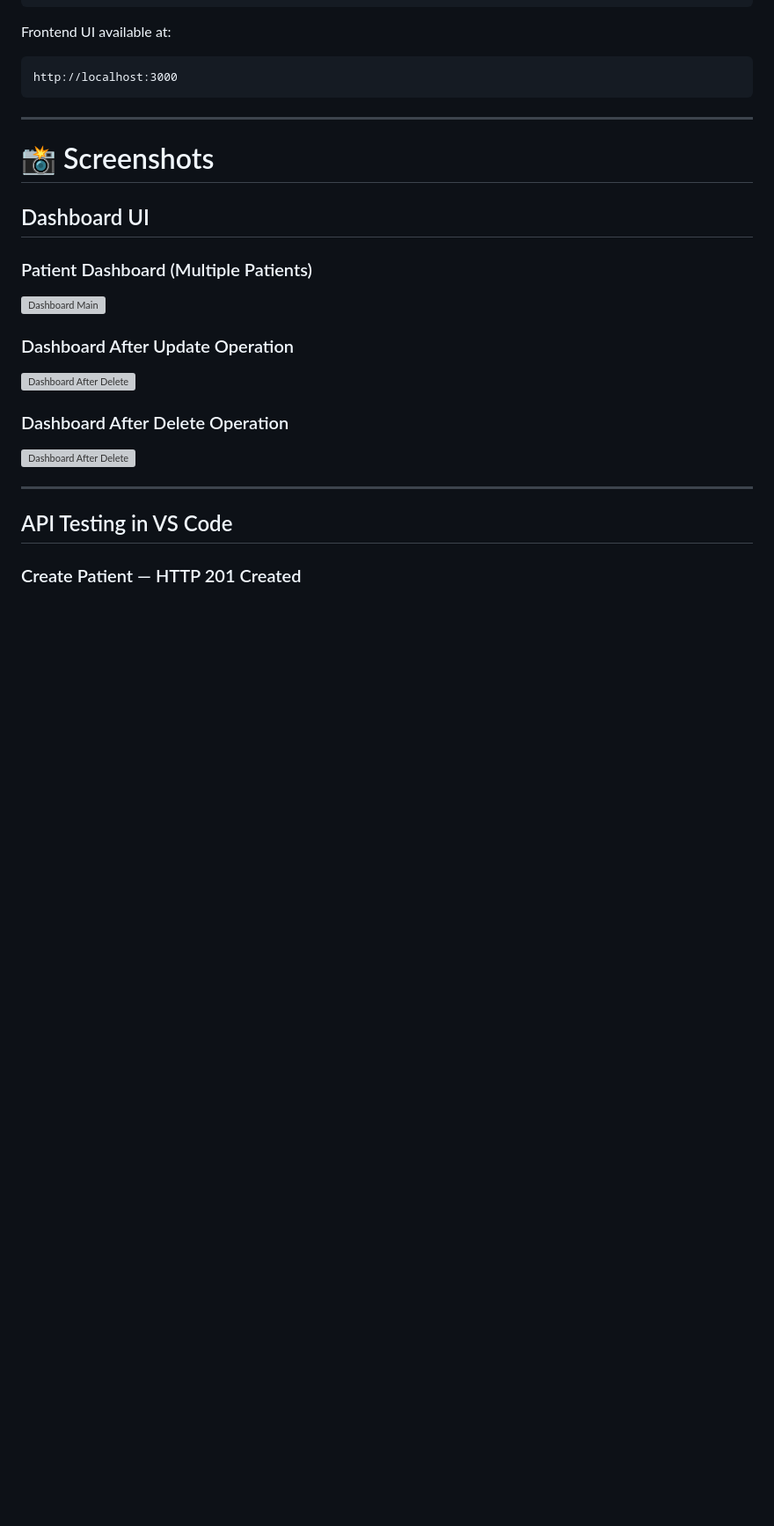
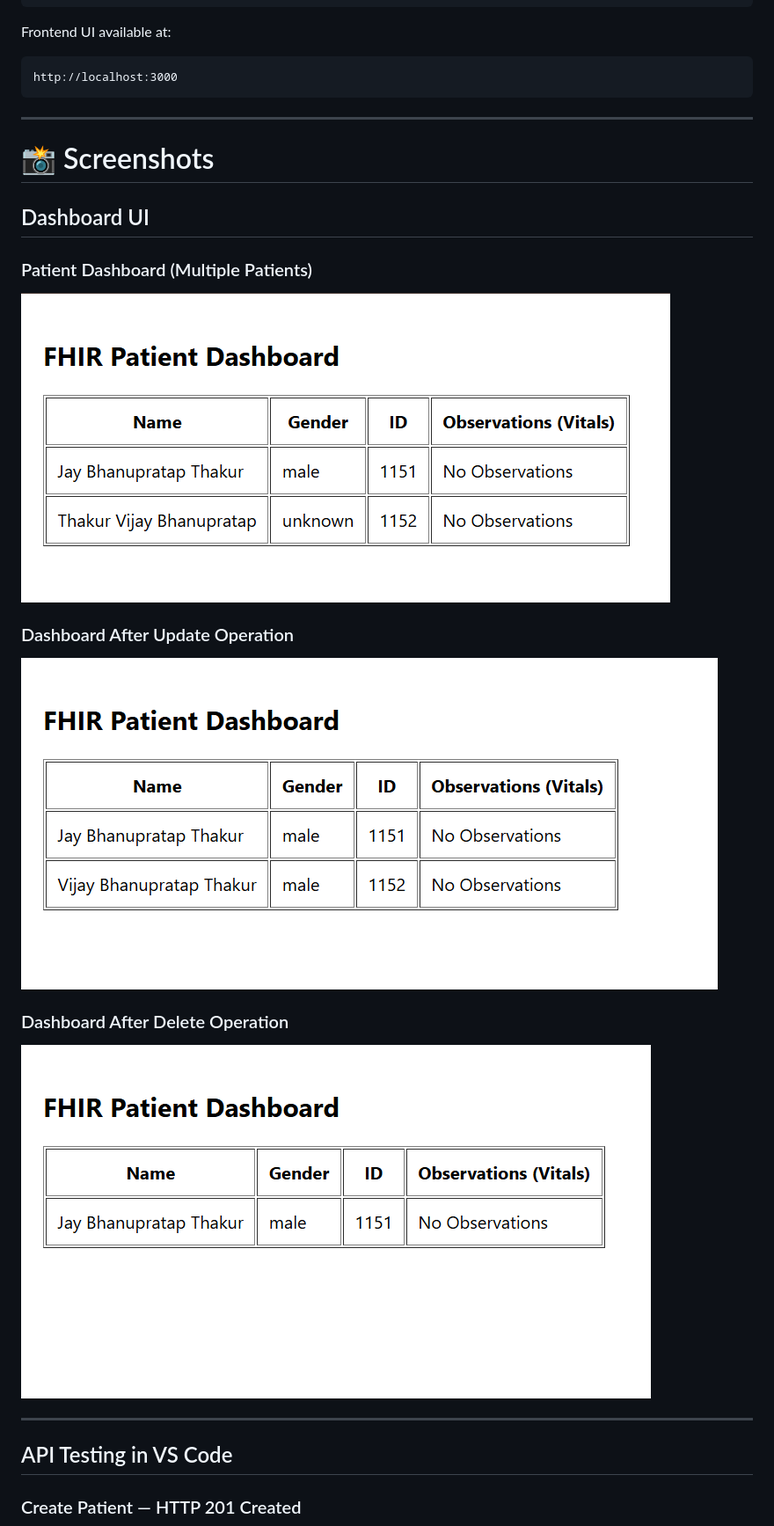
Before and after one commit to JyThakur/fhir-patient-dashboard, a Markdown page: README.md, the part around one of its changes. Shown at 88% size. GitHub-like rendering; blank space fills up the shorter version; grey boxes are pictures that could not be loaded.

```diff
--- a/README.md
+++ b/README.md
@@ -104,15 +104,15 @@ http://localhost:3000
 
 ### Patient Dashboard (Multiple Patients)
 
-![Dashboard Main](screenshots/dashboard-main.png)
+![Dashboard Main](screenshot/dashboard-main.png)
 
 ### Dashboard After Update Operation
 
-![Dashboard After Delete](screenshots/dashboard-main-update.png)
+![Dashboard After Update](screenshot/dashboard-main-update.png)
 
 ### Dashboard After Delete Operation
 
-![Dashboard After Delete](screenshots/dashboard-main-delete.png)
+![Dashboard After Delete](screenshot/dashboard-main-delete.png)
 
 ---
 
```
Also changed, not shown: other parts of README.md (+4 -4 lines).
